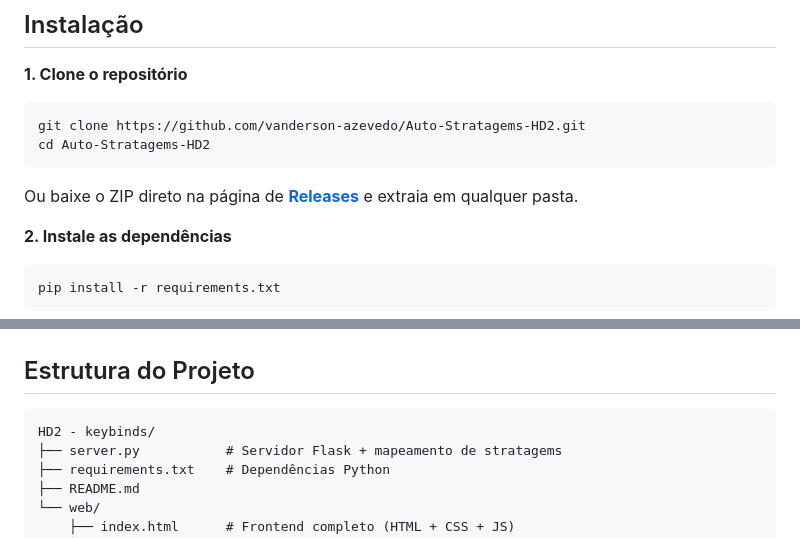
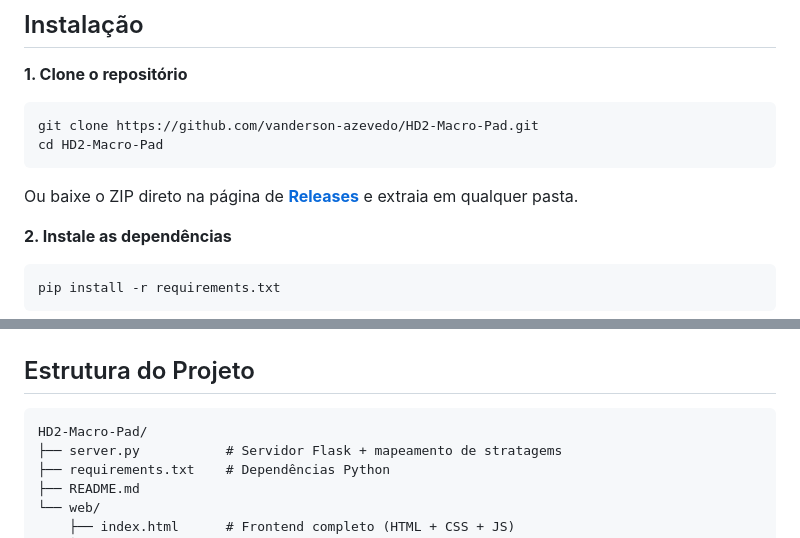
Before and after one commit to vanderson-azevedo/HD2-Macro-Pad, a Markdown page: README.md, 2 parts joined by grey strips. Drawn GitHub-style.

````diff
--- a/README.md
+++ b/README.md
@@ -55,7 +55,7 @@ O servidor Flask roda no PC e expõe uma interface web acessível por qualquer d
 
 **1. Clone o repositório**
 ```bash
-git clone https://github.com/vanderson-azevedo/Auto-Stratagems-HD2.git
-cd Auto-Stratagems-HD2
+git clone https://github.com/vanderson-azevedo/HD2-Macro-Pad.git
+cd HD2-Macro-Pad
 ```
 
@@ -211,7 +211,7 @@ Reinforce, Resupply, SOS Beacon, Hellbomb, Super Earth Flag
 ## Estrutura do Projeto
 
 ```
-HD2 - keybinds/
+HD2-Macro-Pad/
 ├── server.py           # Servidor Flask + mapeamento de stratagems
 ├── requirements.txt    # Dependências Python
 ├── README.md
````
Also changed, not shown: other parts of README.md (+1 -1 lines).
